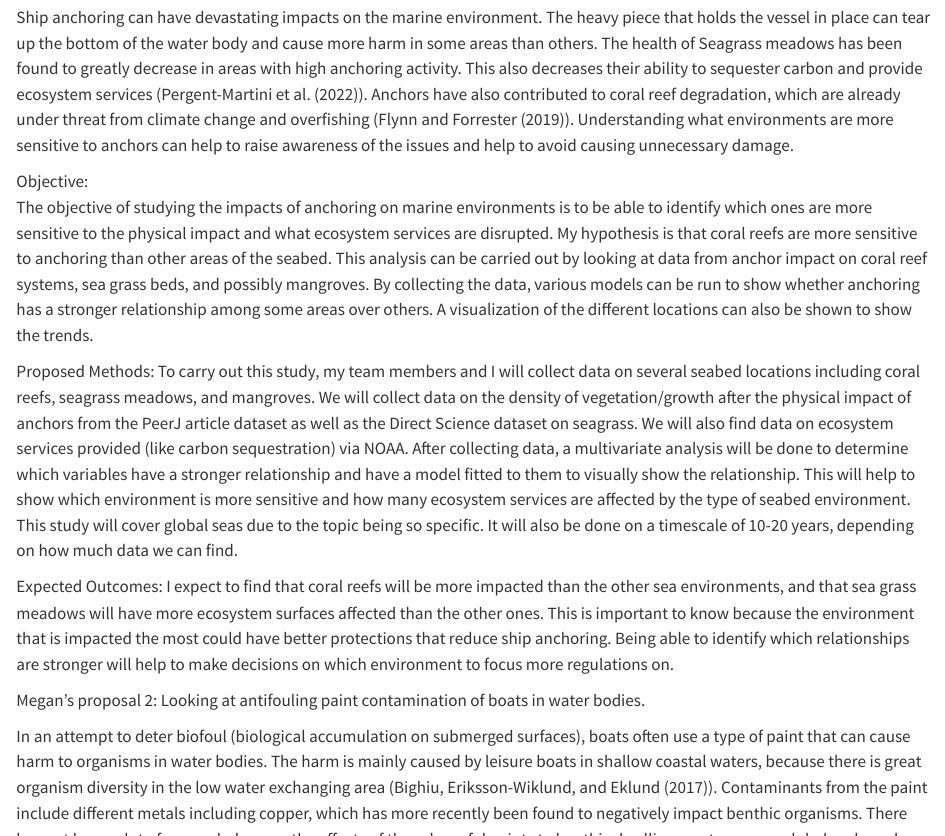
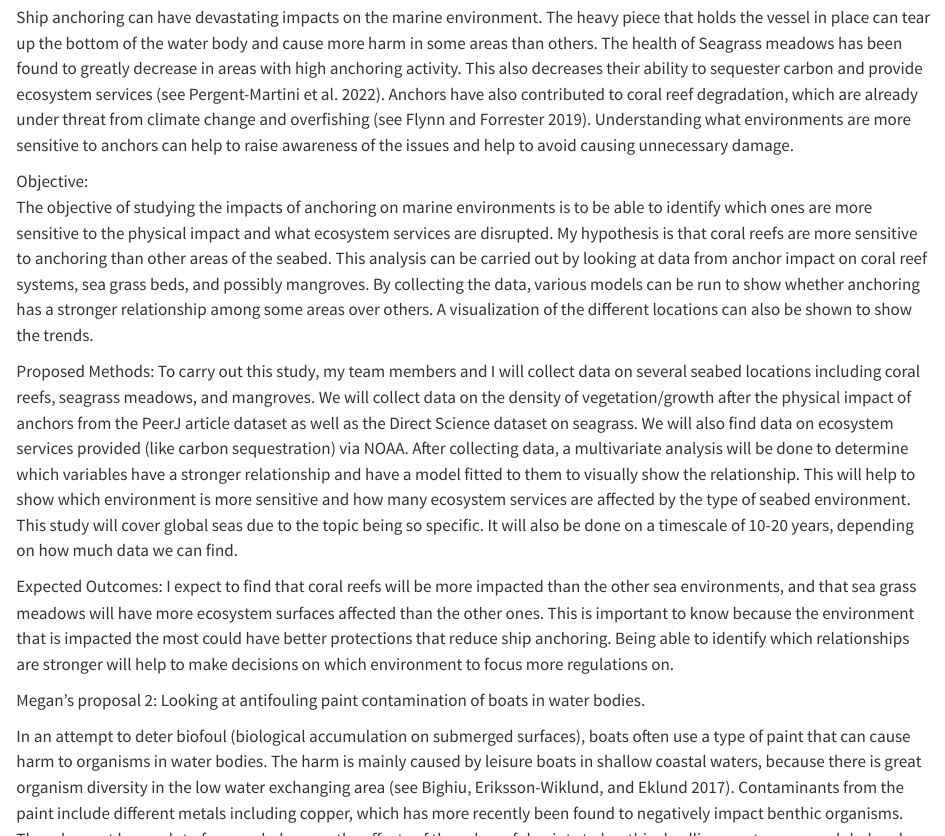
Before and after one commit to meganhoover21/ESS330_finalproject, a Quarto document (index.qmd): the page in a window 1100 px wide, from 200 px down, and a second part further down, joined at a grey line. Rendered offline with R 4.5, knitr and Pandoc in place of Quarto, with nearby package versions.

Commit message:
fixed in text citations

```diff
--- a/index.qmd
+++ b/index.qmd
@@ -17,7 +17,7 @@ This is a simple placeholder for the manuscript's main document [@knuth84].
 
 Megan’s proposal 1: The relationship between ship anchoring and the ocean/lake floor environment
 
-Ship anchoring can have devastating impacts on the marine environment. The heavy piece that holds the vessel in place can tear up the bottom of the water body and cause more harm in some areas than others. The health of Seagrass meadows has been found to greatly decrease in areas with high anchoring activity. This also decreases their ability to sequester carbon and provide ecosystem services (@PERGENTMARTINI2022102258). Anchors have also contributed to coral reef degradation, which are already under threat from climate change and overfishing (@flynn2019boat). Understanding what environments are more sensitive to anchors can help to raise awareness of the issues and help to avoid causing unnecessary damage.
+Ship anchoring can have devastating impacts on the marine environment. The heavy piece that holds the vessel in place can tear up the bottom of the water body and cause more harm in some areas than others. The health of Seagrass meadows has been found to greatly decrease in areas with high anchoring activity. This also decreases their ability to sequester carbon and provide ecosystem services [see @PERGENTMARTINI2022102258]. Anchors have also contributed to coral reef degradation, which are already under threat from climate change and overfishing [see @flynn2019boat]. Understanding what environments are more sensitive to anchors can help to raise awareness of the issues and help to avoid causing unnecessary damage.
 
 Objective:
 The objective of studying the impacts of anchoring on marine environments is to be able to identify which ones are more sensitive to the physical impact and what ecosystem services are disrupted. My hypothesis is that coral reefs are more sensitive to anchoring than other areas of the seabed. This analysis can be carried out by looking at data from anchor impact on coral reef systems, sea grass beds, and possibly mangroves. By collecting the data, various models can be run to show whether anchoring has a stronger relationship among some areas over others. A visualization of the different locations can also be shown to show the trends.
@@ -34,7 +34,7 @@ Expected Outcomes:
 
  Megan’s proposal 2: Looking at antifouling paint contamination of boats in water bodies.
 
-In an attempt to deter biofoul (biological accumulation on submerged surfaces), boats often use a type of paint that can cause harm to organisms in water bodies. The harm is mainly caused by leisure boats in shallow coastal waters, because there is great organism diversity in the low water exchanging area (@bighiu2017biofouling). Contaminants from the paint include different metals including copper, which has more recently been found to negatively impact benthic organisms. There has not been a lot of research done on the effects of these harmful paints to benthic dwelling creatures on a global scale and finding how they impact them is important to understanding the aquatic ecosystem's health (@muller2021environmental).
+In an attempt to deter biofoul (biological accumulation on submerged surfaces), boats often use a type of paint that can cause harm to organisms in water bodies. The harm is mainly caused by leisure boats in shallow coastal waters, because there is great organism diversity in the low water exchanging area [see @bighiu2017biofouling]. Contaminants from the paint include different metals including copper, which has more recently been found to negatively impact benthic organisms. There has not been a lot of research done on the effects of these harmful paints to benthic dwelling creatures on a global scale and finding how they impact them is important to understanding the aquatic ecosystem's health [see @muller2021environmental].
 
 Objective:
 The objective of studying the relationship between biofoul paints and water bodies is to explore the impacts on freshwater vs. Saltwater ecosystems. My hypothesis is that due to saltwater being more corrosive, shallow coastal ecosystems are likely to be more affected by biofoul paints than freshwater shallow ecosystems. This analysis can be carried out using data from various water bodies to create visualizations and show linear relationships if there are any.
@@ -62,6 +62,3 @@ We aim to achieve how food waste in the United States has been impacting greenho
 
 Proposed Methods:
 We plan to carry out this study by looking at the scholarly articles and books like food industry wastes, Environmental Science, and Technology to see how food waste and loss has been impacting the environment. We will look at where in the process that the highest amount of waste and lost food is coming from as well as what region of the United States has the most loss and waste. This will be a large spatial scale because it is the whole United States, and a temporal scale of 5 years 2015-2020.
-
-
-nfkjhdjkfghdjkfghkjsdfhgjldfskgdjlsfg
```
